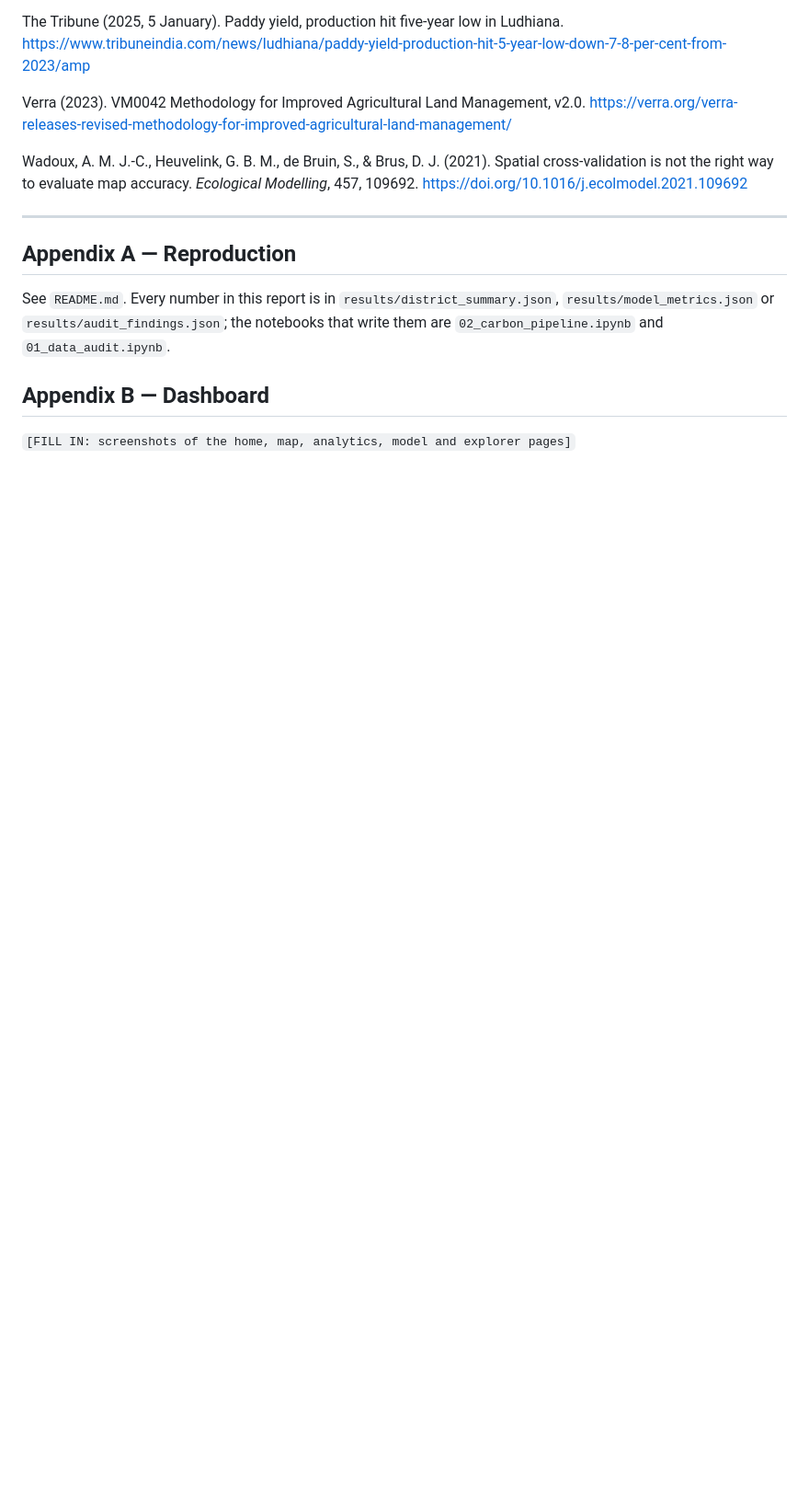
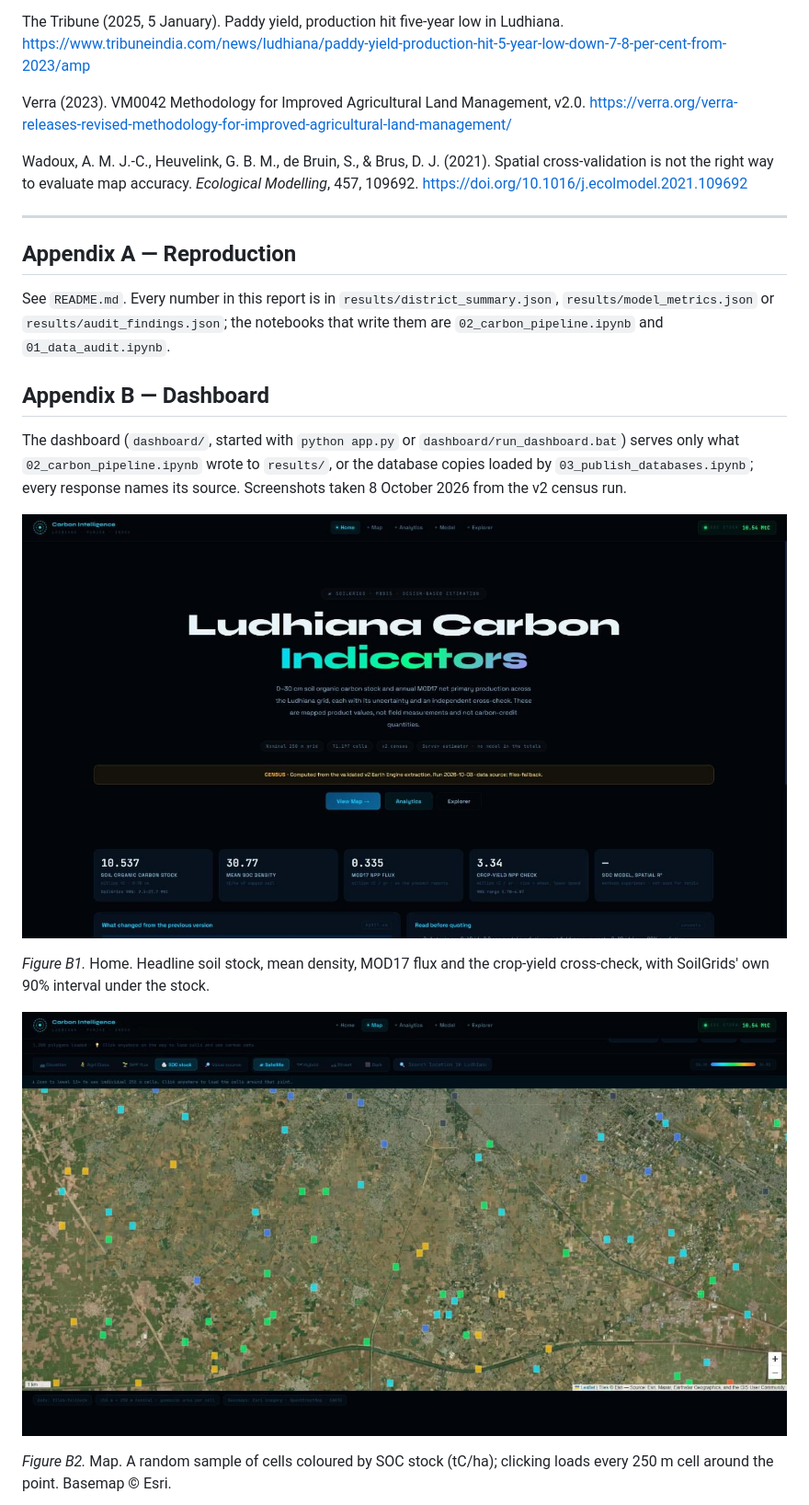
Before and after one commit to sathwikramaka/carbon-stock-estimation-ludhiana, a Markdown page: docs/REPORT.md, the part around one of its changes. Shown at 92% size. GitHub-like rendering; pictures changed too: docs/screenshots/home.jpg (added), docs/screenshots/map.jpg (added); blank space fills up the shorter version.

```diff
--- a/docs/REPORT.md
+++ b/docs/REPORT.md
@@ -618,4 +618,19 @@ write them are `02_carbon_pipeline.ipynb` and `01_data_audit.ipynb`.
 
 ## Appendix B — Dashboard
 
-`[FILL IN: screenshots of the home, map, analytics, model and explorer pages]`
+The dashboard (`dashboard/`, started with `python app.py` or
+`dashboard/run_dashboard.bat`) serves only what `02_carbon_pipeline.ipynb`
+wrote to `results/`, or the database copies loaded by
+`03_publish_databases.ipynb`; every response names its source. Screenshots
+taken 8 October 2026 from the v2 census run.
+
+![Home: headline figures with the SoilGrids 90% interval](screenshots/home.jpg)
+
+*Figure B1.* Home. Headline soil stock, mean density, MOD17 flux and the
+crop-yield cross-check, with SoilGrids' own 90% interval under the stock.
+
+![Map: SOC stock layer over Esri imagery](screenshots/map.jpg)
+
+*Figure B2.* Map. A random sample of cells coloured by SOC stock (tC/ha);
+clicking loads every 250 m cell around the point. Basemap © Esri.
+
```
Also changed, not shown: other parts of docs/REPORT.md (+14 -0 lines), docs/screenshots/analytics.jpg (added), docs/screenshots/explorer.jpg (added), docs/screenshots/model.jpg (added), 2 other files.
